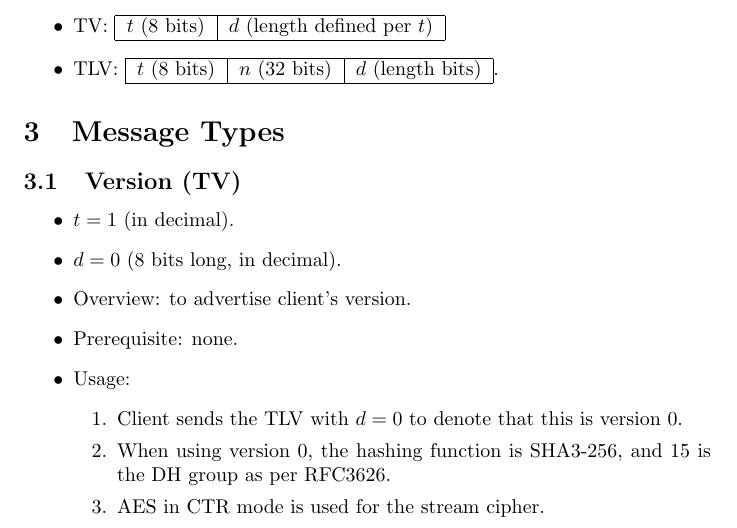
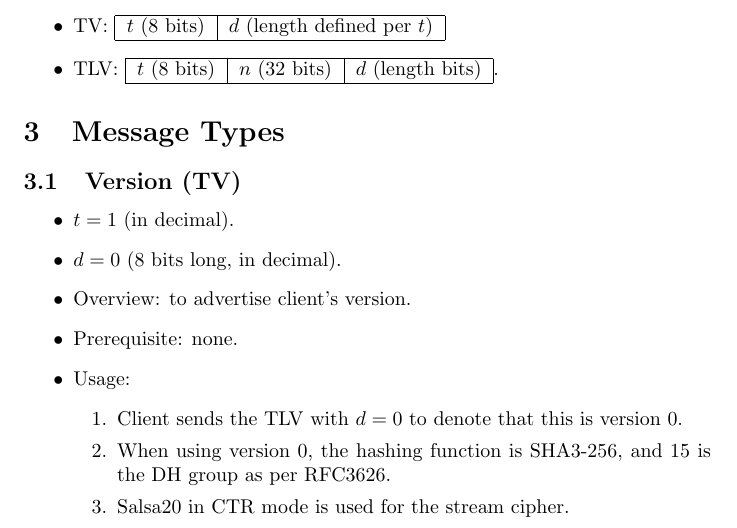
Before and after one commit to Al-Caveman/csl, a LaTeX paper (spec.tex): part of page 4 of 9, cut so that both start at the same text. Compiled offline with pdfLaTeX.

Commit message:
replaced aes by salsa20

```diff
--- a/spec.tex
+++ b/spec.tex
@@ -170,7 +170,7 @@ messages that are formated as the following tuples:
             version 0.
             \item When using version $0$, the hashing function is SHA3-256, and
             $15$ is the DH group as per RFC3626.
-            \item AES in CTR mode is used for the stream cipher.
+            \item Salsa20 in CTR mode is used for the stream cipher.
         \end{enumerate}
 \end{itemize}
 
```
Also changed, not shown: spec.pdf.
